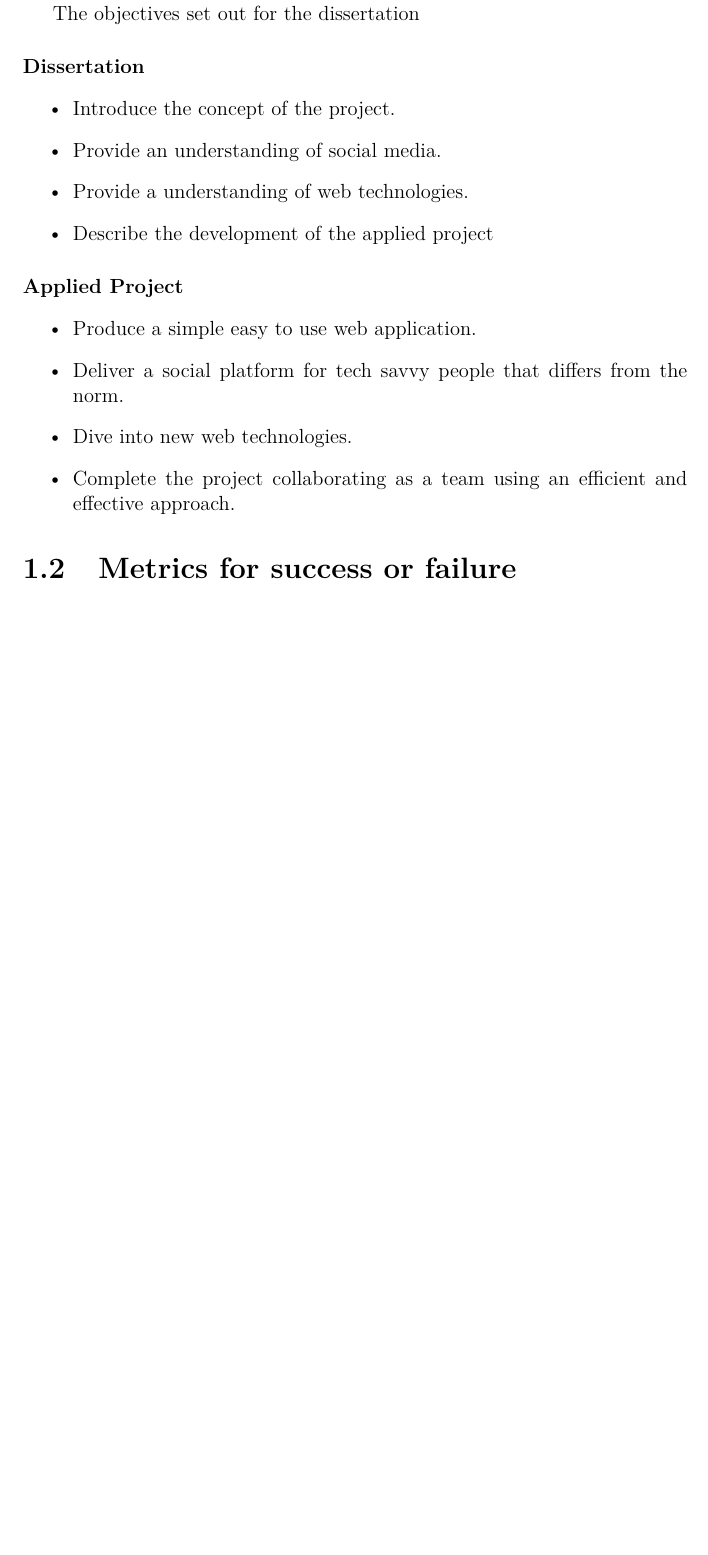
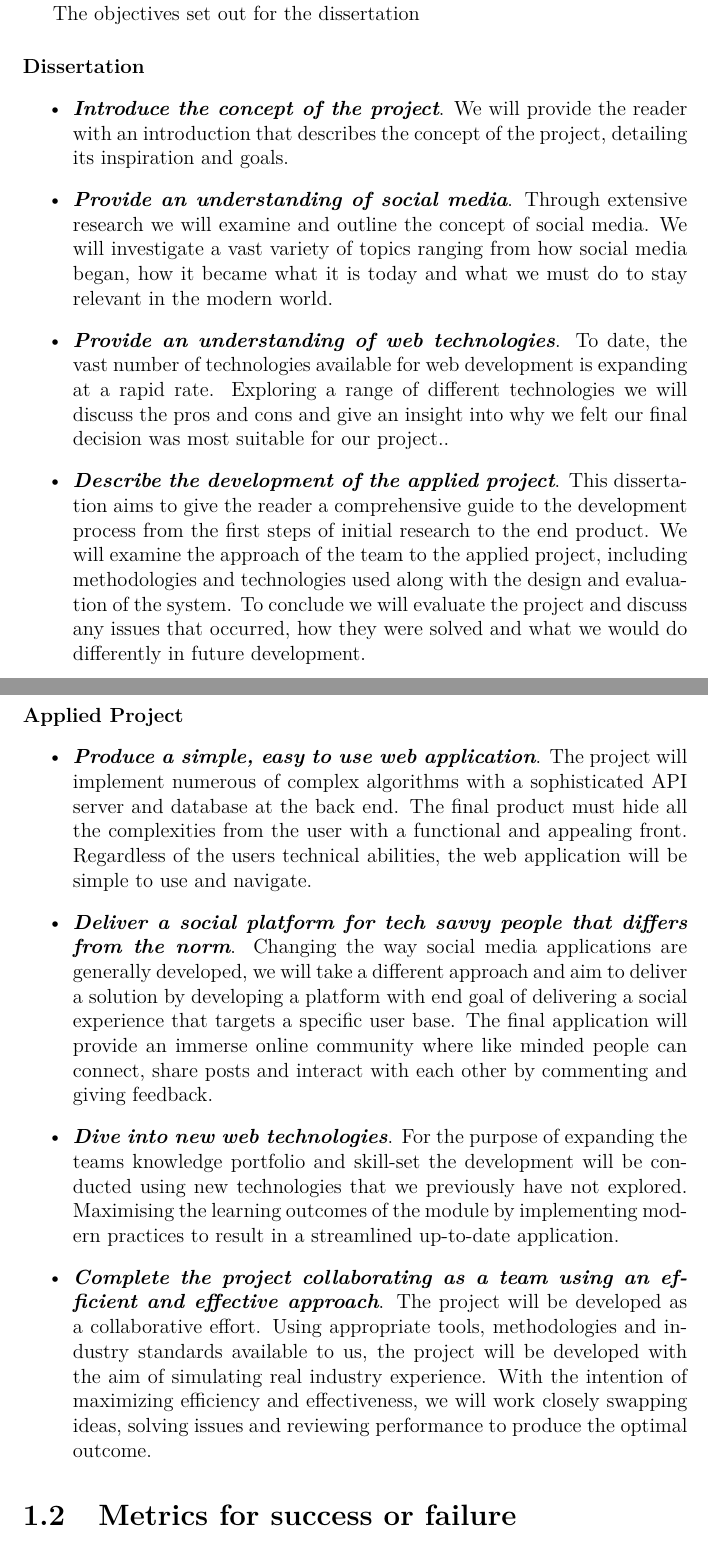
Before and after one commit to Final-Year-Project-Cian-Kevin/Dissertation, a LaTeX thesis (project.tex, which reads sections/introduction.tex): part of page 9 of 74 before the commit and two parts of pages 9 and 10 of 75 after it, the two joined at a grey line, cut so that both start at the same text, the shorter picture padded with empty space. Compiled offline with pdfLaTeX.

Commit message:
Finished objectives

```diff
--- a/sections/introduction.tex
+++ b/sections/introduction.tex
@@ -15,18 +15,18 @@ This project is divided into two parts, the research-based dissertation and the
 The objectives set out for the dissertation
 \paragraph{Dissertation}
 \begin{itemize}
-\item Introduce the concept of the project.
-\item Provide an understanding of social media.
-\item Provide a understanding of web technologies.
-\item Describe the development of the applied project
+\item \textit{\textbf{Introduce the concept of the project}}. We will provide the reader with an introduction that describes the concept of the project, detailing its inspiration and goals.
+\item \textit{\textbf{Provide an understanding of social media}}. Through extensive research we will examine and outline the concept of social media. We will investigate a vast variety of topics ranging from how social media began, how it became what it is today and what we must do to stay relevant in the modern world.
+\item \textit{\textbf{Provide an understanding of web technologies}}. To date, the vast number of technologies available for web development is expanding at a rapid rate. Exploring a range of different technologies we will discuss the pros and cons and give an insight into why we felt our final decision was most suitable for our project..
+\item \textit{\textbf{Describe the development of the applied project}}. This dissertation aims to give the reader a comprehensive guide to the development process from the first steps of initial research to the end product. We will examine the approach of the team to the applied project, including methodologies and technologies used along with the design and evaluation of the system. To conclude we will evaluate the project and discuss any issues that occurred, how they were solved and what we would do differently in future development.
 \end{itemize}
 
  \paragraph{Applied Project}
 \begin{itemize}
-\item Produce a simple easy to use web application.
-\item Deliver a social platform for tech savvy people that differs from the norm.
-\item Dive into new web technologies.
-\item Complete the project collaborating as a team using an efficient and effective approach.
+\item \textit{\textbf{Produce a simple, easy to use web application}}. The project will implement numerous of complex algorithms with a sophisticated API server and database at the back end. The final product must hide all the complexities from the user with a functional and appealing front. Regardless of the users technical abilities, the web application will be simple to use and navigate.
+\item \textit{\textbf{Deliver a social platform for tech savvy people that differs from the norm}}. Changing the way social media applications are generally developed, we will take a different approach and aim to deliver a solution by developing a platform with end goal of delivering a social experience that targets a specific user base. The final application will provide an immerse online community where like minded people can connect, share posts and interact with each other by commenting and giving feedback.
+\item \textit{\textbf{Dive into new web technologies}}. For the purpose of expanding the teams knowledge portfolio and skill-set the development will be conducted using new technologies that we previously have not explored. Maximising the learning outcomes of the module by implementing modern practices to result in a streamlined up-to-date application.
+\item \textit{\textbf{Complete the project collaborating as a team using an efficient and effective approach}}. The project will be developed as a collaborative effort. Using appropriate tools, methodologies and industry standards available to us, the project will be developed with the aim of simulating real industry experience. With the intention of maximizing efficiency and effectiveness, we will work closely swapping ideas, solving issues and reviewing performance to produce the optimal outcome.
 \end{itemize}
 
 
```
